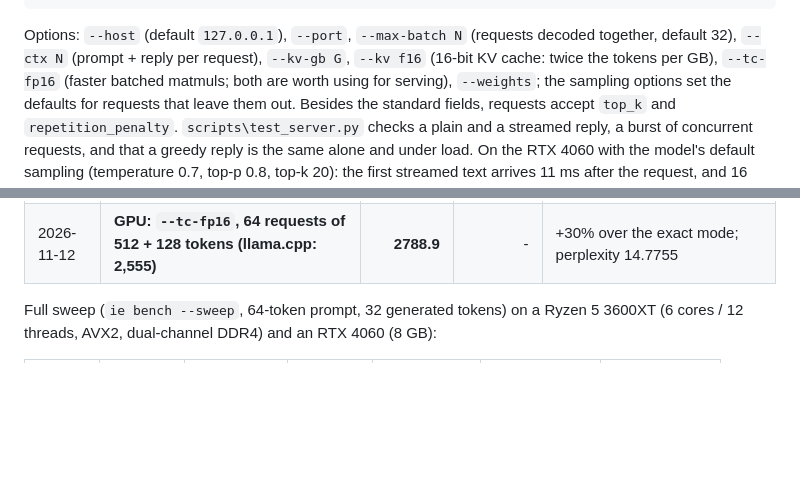
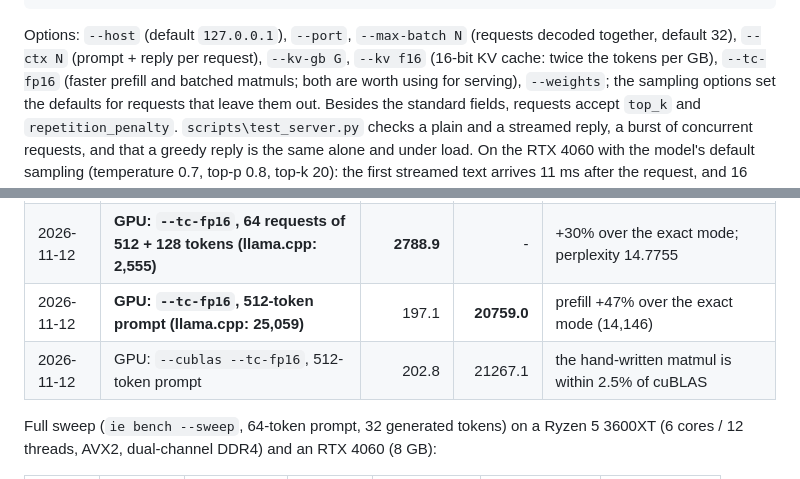
Before and after one commit to SalazarZ3U5/llm-inference-engine, a Markdown page: README.md, 2 parts joined by grey strips. Drawn GitHub-style; blank space fills up the shorter version.

```diff
--- a/README.md
+++ b/README.md
@@ -167,7 +166,8 @@ print(reply.choices[0].message.content)
 
 Options: `--host` (default `127.0.0.1`), `--port`, `--max-batch N` (requests decoded together, default
 32), `--ctx N` (prompt + reply per request), `--kv-gb G`, `--kv f16` (16-bit KV cache: twice the
-tokens per GB), `--tc-fp16` (faster batched matmuls; both are worth using for serving), `--weights`;
+tokens per GB), `--tc-fp16` (faster prefill and batched matmuls; both are worth using for
+serving), `--weights`;
 the sampling options set the
 defaults for requests that leave them out. Besides the standard fields, requests accept `top_k` and
 `repetition_penalty`. `scripts\test_server.py` checks a plain and a streamed reply, a burst of
@@ -337,6 +343,8 @@ prefill attention.
 | 2026-11-11 | GPU: FP16 KV cache, 4,000-token prompt | 173.9 | 9755.4 | within run-to-run noise of FP32 for one sequence |
 | 2026-11-11 | **`ie serve` (HTTP, sampling), 16 simultaneous requests** | **1039.2** | - | first streamed text after 11 ms; greedy reply identical alone and under load |
 | 2026-11-12 | **GPU: `--tc-fp16`, 64 requests of 512 + 128 tokens (llama.cpp: 2,555)** | **2788.9** | - | +30% over the exact mode; perplexity 14.7755 |
+| 2026-11-12 | **GPU: `--tc-fp16`, 512-token prompt (llama.cpp: 25,059)** | 197.1 | **20759.0** | prefill +47% over the exact mode (14,146) |
+| 2026-11-12 | GPU: `--cublas --tc-fp16`, 512-token prompt | 202.8 | 21267.1 | the hand-written matmul is within 2.5% of cuBLAS |
 
 Full sweep (`ie bench --sweep`, 64-token prompt, 32 generated tokens) on a Ryzen 5 3600XT
 (6 cores / 12 threads, AVX2, dual-channel DDR4) and an RTX 4060 (8 GB):
```
Also changed, not shown: other parts of README.md (+48 -43 lines), docs/bench_batched.png, docs/bench_single.png, 8 other files.
